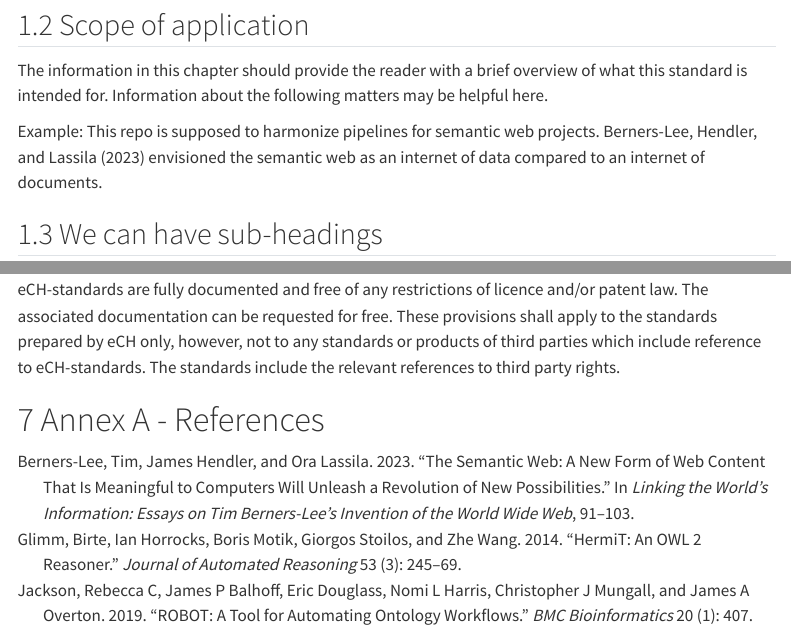
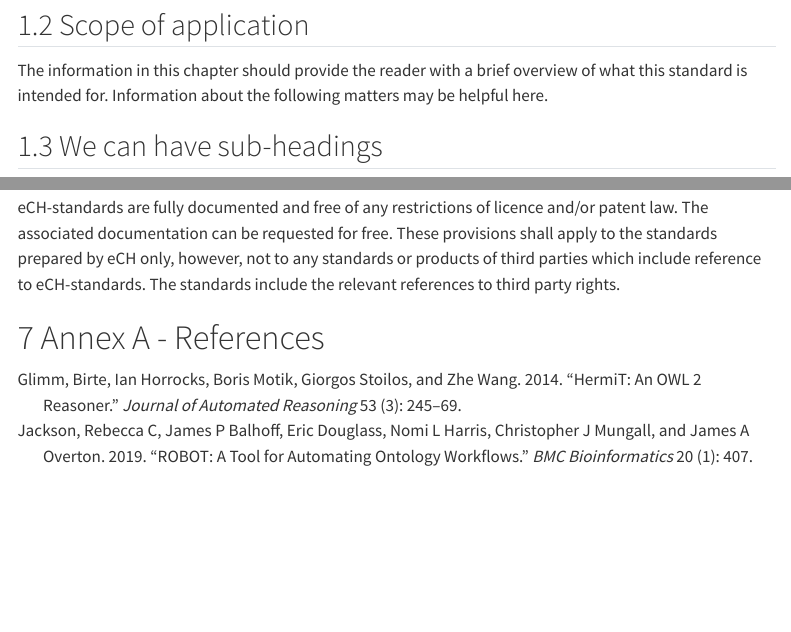
Before and after one commit to blw-ofag-ufag/semantic-web-template, a Quarto document (docs/en/index.qmd): the page in a window 1100 px wide, from 600 px down, and a second part further down, joined at a grey line. Rendered offline with R 4.5, knitr and Pandoc in place of Quarto, with nearby package versions; menus at the side of the page are left out.

```diff
--- a/docs/en/index.qmd
+++ b/docs/en/index.qmd
@@ -18,9 +18,8 @@
 
 ## Scope of application
 
-The information in this chapter should provide the reader with a brief overview of what this standard is intended for. Information about the following matters may be helpful here.
-
-Example: This repo is supposed to harmonize pipelines for semantic web projects. @berners2023semantic envisioned the semantic web as an internet of data compared to an internet of documents.
+The information in this chapter should provide the reader with a brief overview of what this standard is intended for.
+Information about the following matters may be helpful here.
 
 ## We can have sub-headings
 
```
Also changed, not shown: docs/de/index.qmd (+2 -1 lines), docs/fr/index.qmd (+2 -1 lines).
